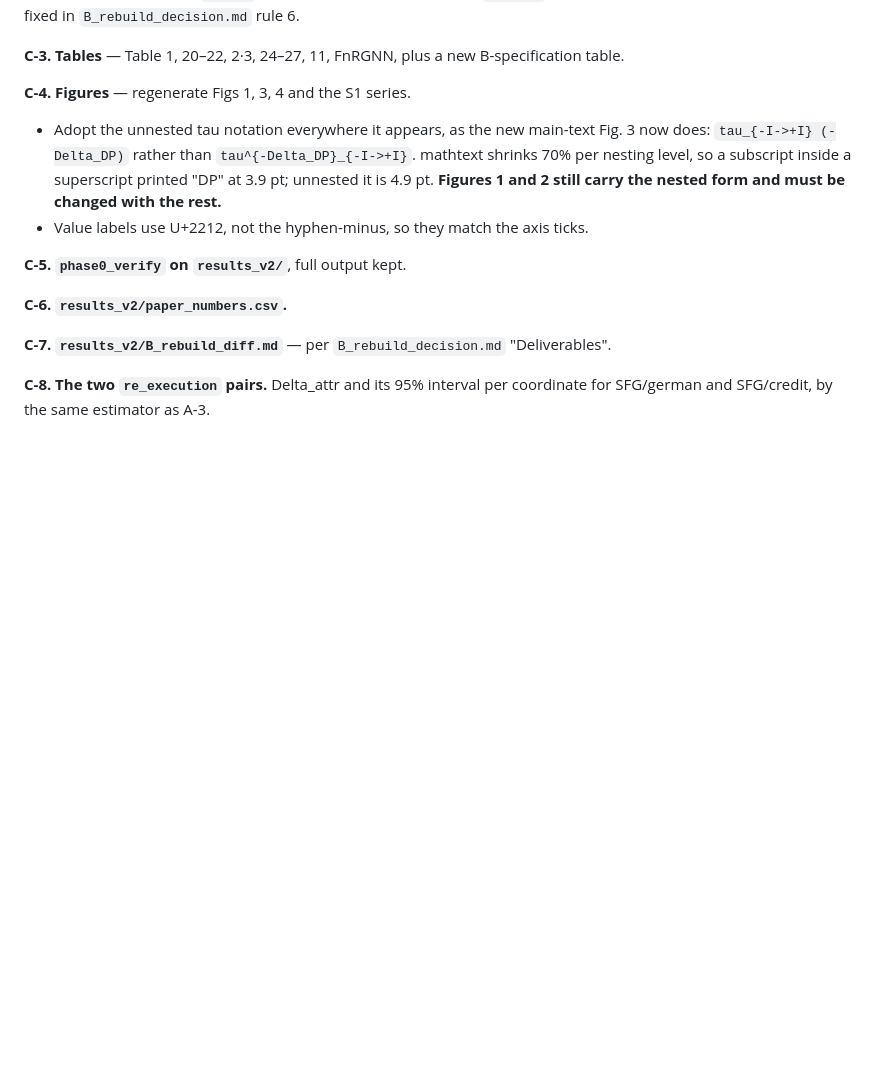
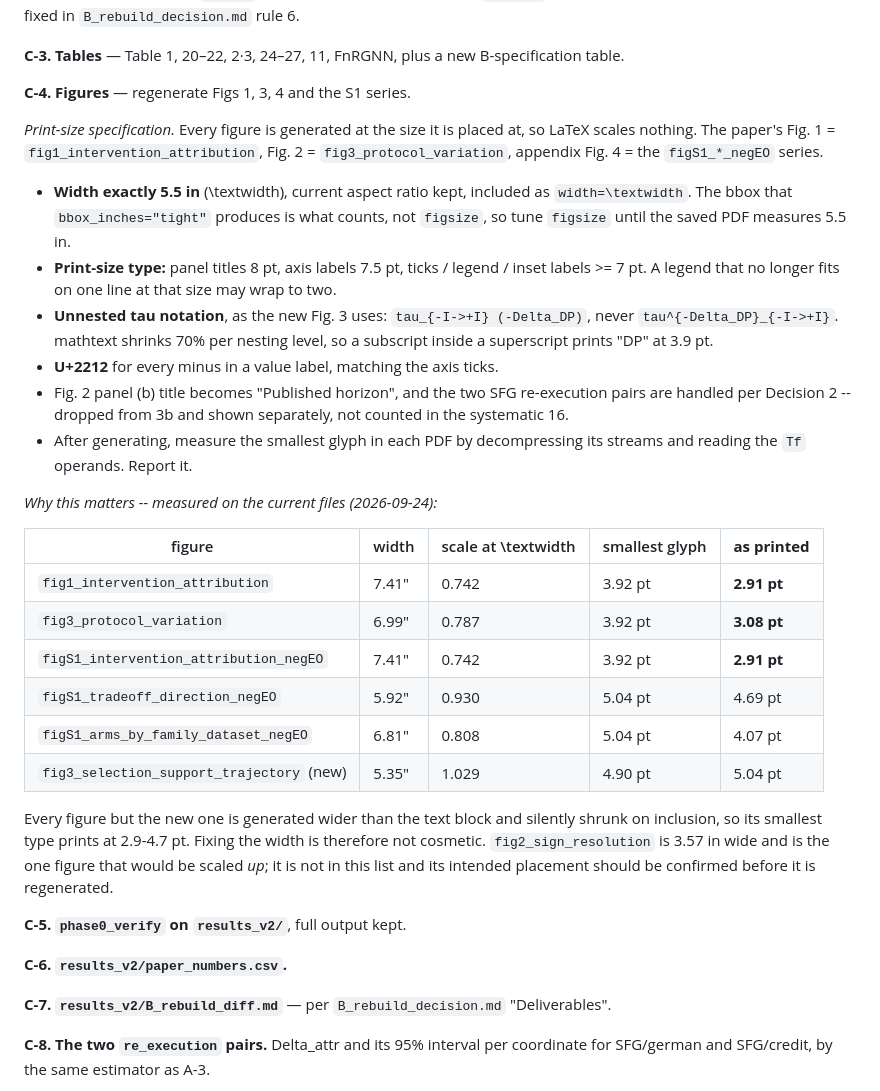
Before and after one commit to sybeam27/FairGNN-Eval, a Markdown page: results/phase0_audit/STEP_C_PLAN.md, the part around the change. GitHub-like rendering; blank space fills up the shorter version.

Commit message:
2026-09-26

```diff
--- a/results/phase0_audit/STEP_C_PLAN.md
+++ b/results/phase0_audit/STEP_C_PLAN.md
@@ -32,11 +32,40 @@ strength), on the headline blocks fixed in `B_rebuild_decision.md` rule 6.
 **C-3. Tables** — Table 1, 20–22, 2·3, 24–27, 11, FnRGNN, plus a new B-specification table.
 
 **C-4. Figures** — regenerate Figs 1, 3, 4 and the S1 series.
-* Adopt the unnested tau notation everywhere it appears, as the new main-text Fig. 3 now does:
-  `tau_{-I->+I} (-Delta_DP)` rather than `tau^{-Delta_DP}_{-I->+I}`. mathtext shrinks 70% per
-  nesting level, so a subscript inside a superscript printed "DP" at 3.9 pt; unnested it is 4.9 pt.
-  **Figures 1 and 2 still carry the nested form and must be changed with the rest.**
-* Value labels use U+2212, not the hyphen-minus, so they match the axis ticks.
+
+*Print-size specification.* Every figure is generated at the size it is placed at, so LaTeX
+scales nothing. The paper's Fig. 1 = `fig1_intervention_attribution`, Fig. 2 =
+`fig3_protocol_variation`, appendix Fig. 4 = the `figS1_*_negEO` series.
+
+* **Width exactly 5.5 in** (\textwidth), current aspect ratio kept, included as
+  `width=\textwidth`. The bbox that `bbox_inches="tight"` produces is what counts, not `figsize`,
+  so tune `figsize` until the saved PDF measures 5.5 in.
+* **Print-size type:** panel titles 8 pt, axis labels 7.5 pt, ticks / legend / inset labels >= 7 pt.
+  A legend that no longer fits on one line at that size may wrap to two.
+* **Unnested tau notation**, as the new Fig. 3 uses: `tau_{-I->+I} (-Delta_DP)`, never
+  `tau^{-Delta_DP}_{-I->+I}`. mathtext shrinks 70% per nesting level, so a subscript inside a
+  superscript prints "DP" at 3.9 pt.
+* **U+2212** for every minus in a value label, matching the axis ticks.
+* Fig. 2 panel (b) title becomes "Published horizon", and the two SFG re-execution pairs are
+  handled per Decision 2 -- dropped from 3b and shown separately, not counted in the systematic 16.
+* After generating, measure the smallest glyph in each PDF by decompressing its streams and
+  reading the `Tf` operands. Report it.
+
+*Why this matters -- measured on the current files (2026-09-24):*
+
+| figure | width | scale at \textwidth | smallest glyph | **as printed** |
+|---|---|---|---|---|
+| `fig1_intervention_attribution` | 7.41" | 0.742 | 3.92 pt | **2.91 pt** |
+| `fig3_protocol_variation` | 6.99" | 0.787 | 3.92 pt | **3.08 pt** |
+| `figS1_intervention_attribution_negEO` | 7.41" | 0.742 | 3.92 pt | **2.91 pt** |
+| `figS1_tradeoff_direction_negEO` | 5.92" | 0.930 | 5.04 pt | 4.69 pt |
+| `figS1_arms_by_family_dataset_negEO` | 6.81" | 0.808 | 5.04 pt | 4.07 pt |
+| `fig3_selection_support_trajectory` (new) | 5.35" | 1.029 | 4.90 pt | 5.04 pt |
+
+Every figure but the new one is generated wider than the text block and silently shrunk on
+inclusion, so its smallest type prints at 2.9-4.7 pt. Fixing the width is therefore not cosmetic.
+`fig2_sign_resolution` is 3.57 in wide and is the one figure that would be scaled *up*; it is not
+in this list and its intended placement should be confirmed before it is regenerated.
 
 **C-5. `phase0_verify` on `results_v2/`**, full output kept.
 
```
